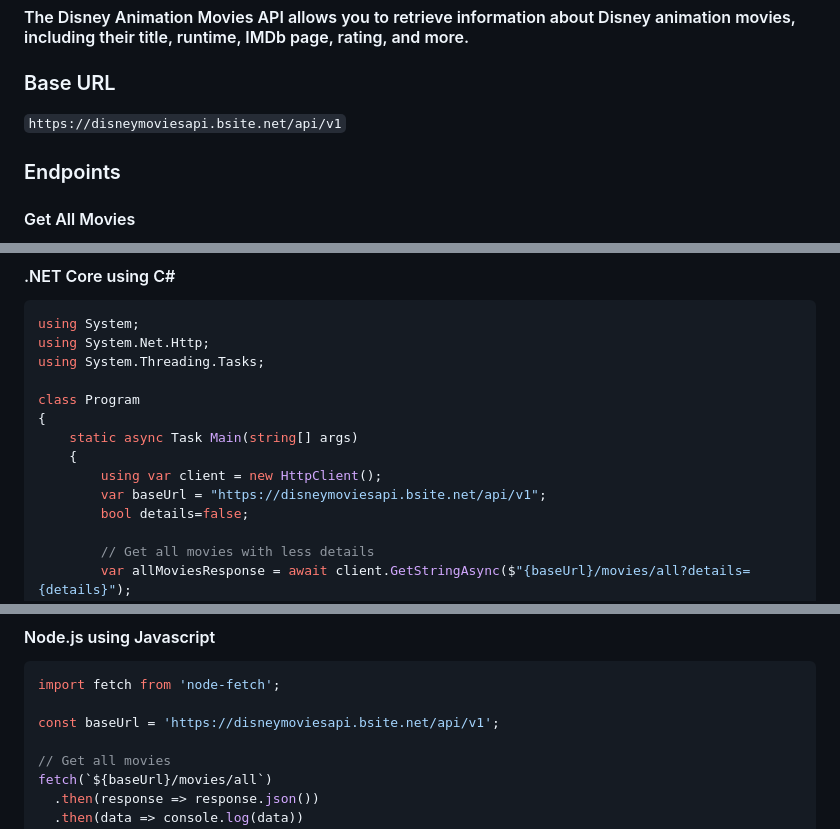
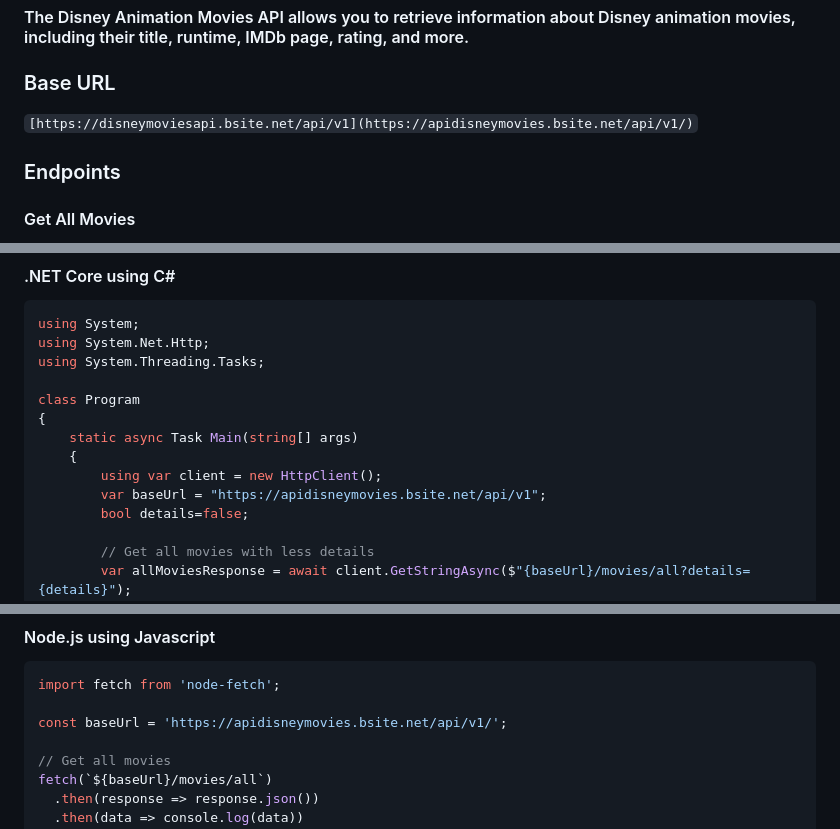
Before and after one commit to zainab7681051/DisneyMoviesApi, a Markdown page: README.md, 3 parts joined by grey strips. Drawn GitHub-style.

````diff
--- a/README.md
+++ b/README.md
@@ -2,7 +2,7 @@
 #### The Disney Animation Movies API allows you to retrieve information about Disney animation movies, including their title, runtime, IMDb page, rating, and more.
 
 ### Base URL
-``` https://disneymoviesapi.bsite.net/api/v1 ```
+``` [https://disneymoviesapi.bsite.net/api/v1](https://apidisneymovies.bsite.net/api/v1/) ```
 
 
 ### Endpoints
@@ -126,7 +126,7 @@ class Program
     static async Task Main(string[] args)
     {
         using var client = new HttpClient();
-        var baseUrl = "https://disneymoviesapi.bsite.net/api/v1";
+        var baseUrl = "https://apidisneymovies.bsite.net/api/v1";
         bool details=false;
 
         // Get all movies with less details
@@ -150,7 +150,7 @@ class Program
 ```javascript
 import fetch from 'node-fetch';
 
-const baseUrl = 'https://disneymoviesapi.bsite.net/api/v1';
+const baseUrl = 'https://apidisneymovies.bsite.net/api/v1/';
 
 // Get all movies
 fetch(`${baseUrl}/movies/all`)
````
